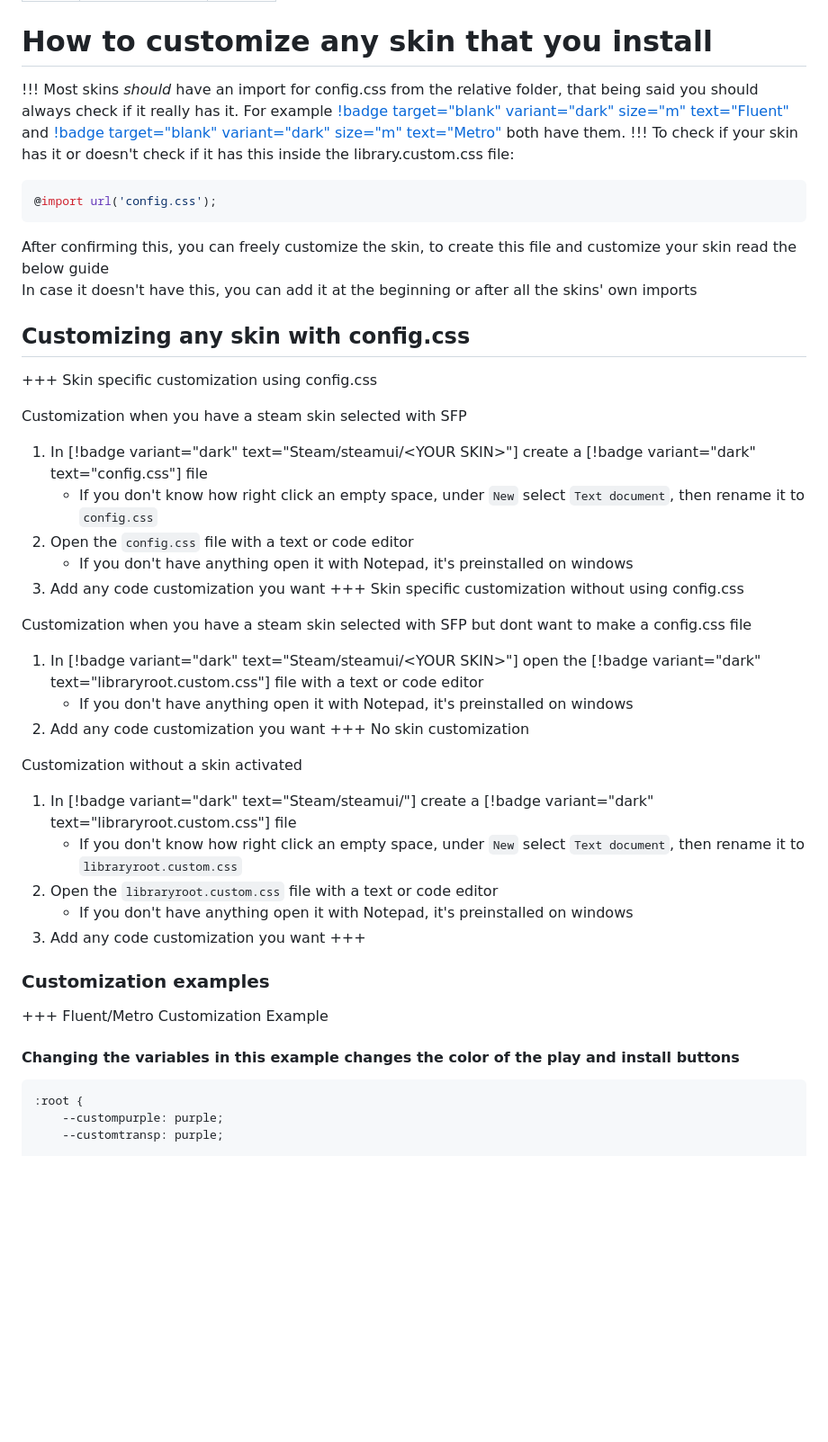
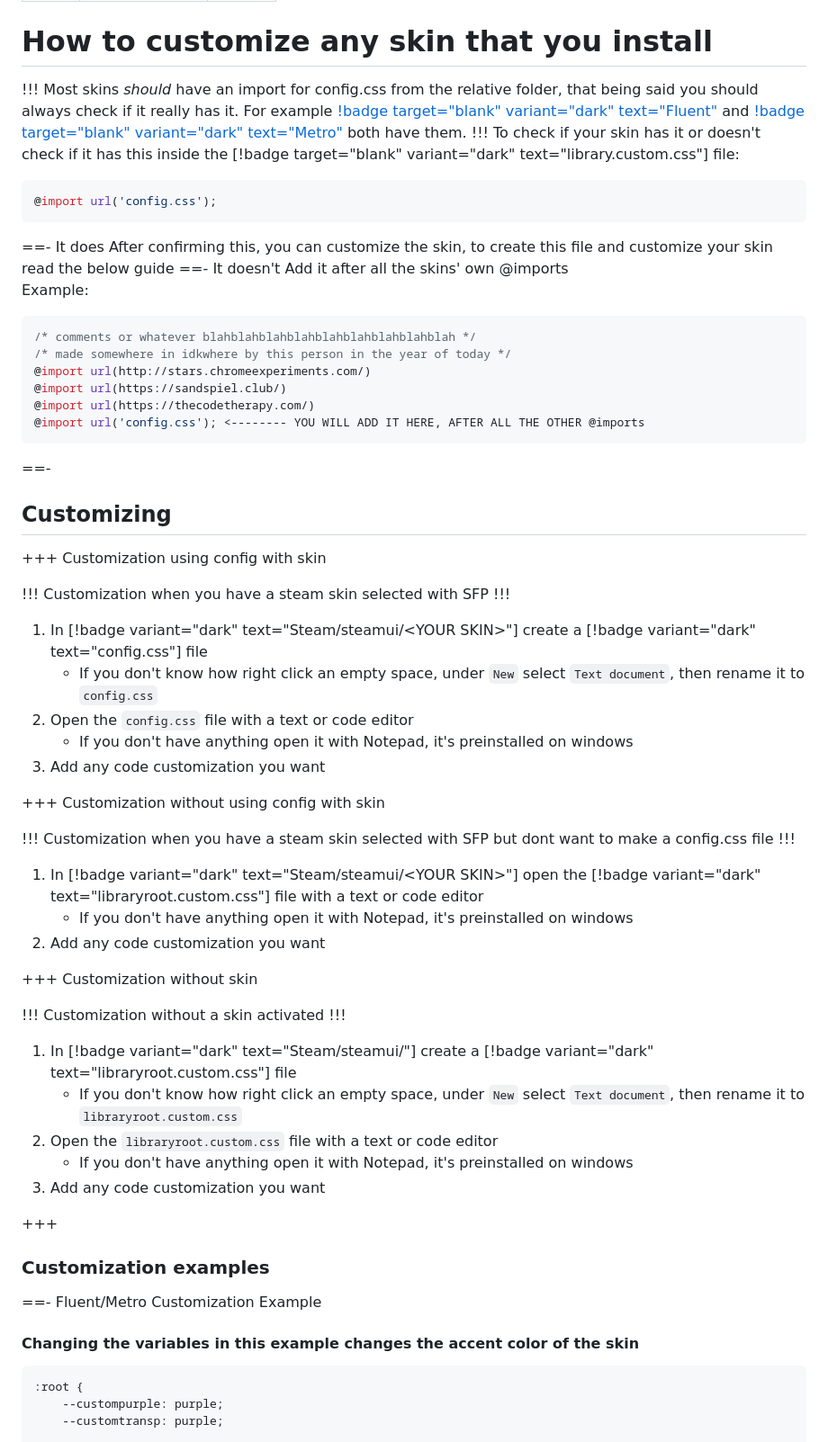
Before and after one commit to xamionex/steamskins, a Markdown page: guides/customization.md, the part around one of its changes. Shown at 90% size. Rendered like a GitHub page; blank space fills up the shorter version.

Commit message:
Rewrite customization

````diff
--- a/guides/customization.md
+++ b/guides/customization.md
@@ -6,51 +6,71 @@ order: 50
 # How to customize any skin that you install
 
 !!!
-Most skins *should* have an import for config.css from the relative folder, that being said you should always check if it really has it. For example [!badge target="blank" variant="dark" size="m" text="Fluent"](https://github.com/AikoMidori/SteamSkins/) and [!badge target="blank" variant="dark" size="m" text="Metro"](https://github.com/AikoMidori/SteamSkins/) both have them.
+Most skins *should* have an import for config.css from the relative folder, that being said you should always check if it really has it. For example [!badge target="blank" variant="dark" text="Fluent"](https://github.com/AikoMidori/SteamSkins/) and [!badge target="blank" variant="dark" text="Metro"](https://github.com/AikoMidori/SteamSkins/) both have them.
 !!!
-To check if your skin has it or doesn't check if it has this inside the library.custom.css file:
+To check if your skin has it or doesn't check if it has this inside the [!badge target="blank" variant="dark" text="library.custom.css"] file:
 
 ```css
 @import url('config.css');
 ```
 
-After confirming this, you can freely customize the skin, to create this file and customize your skin read the below guide\
-In case it doesn't have this, you can add it at the beginning or after all the skins' own imports
+==- It does
+After confirming this, you can customize the skin, to create this file and customize your skin read the below guide
+==- It doesn't
+Add it after all the skins' own @imports\
+Example:
 
-## Customizing any skin with config.css
+```css
+/* comments or whatever blahblahblahblahblahblahblahblahblah */
+/* made somewhere in idkwhere by this person in the year of today */
+@import url(http://stars.chromeexperiments.com/)
+@import url(https://sandspiel.club/)
+@import url(https://thecodetherapy.com/)
+@import url('config.css'); <-------- YOU WILL ADD IT HERE, AFTER ALL THE OTHER @imports
+```
 
-+++ Skin specific customization using config.css
+==-
 
-Customization when you have a steam skin selected with SFP
+## Customizing
+
++++ Customization using config with skin
+
+!!! Customization when you have a steam skin selected with SFP
+!!!
 
 1. In [!badge variant="dark" text="Steam/steamui/\<YOUR SKIN\>"] create a [!badge variant="dark" text="config.css"] file
    - If you don't know how right click an empty space, under `New` select `Text document`, then rename it to `config.css`
 2. Open the `config.css` file with a text or code editor
    - If you don't have anything open it with Notepad, it's preinstalled on windows
 3. Add any code customization you want
-+++ Skin specific customization without using config.css
 
-Customization when you have a steam skin selected with SFP but dont want to make a config.css file
++++ Customization without using config with skin
+
+!!! Customization when you have a steam skin selected with SFP but dont want to make a config.css file
+!!!
 
 1. In [!badge variant="dark" text="Steam/steamui/\<YOUR SKIN\>"] open the [!badge variant="dark" text="libraryroot.custom.css"] file with a text or code editor
    - If you don't have anything open it with Notepad, it's preinstalled on windows
 2. Add any code customization you want
-+++ No skin customization
 
-Customization without a skin activated
++++ Customization without skin
+
+!!! Customization without a skin activated
+!!!
 
 1. In [!badge variant="dark" text="Steam/steamui/"] create a [!badge variant="dark" text="libraryroot.custom.css"] file
    - If you don't know how right click an empty space, under `New` select `Text document`, then rename it to `libraryroot.custom.css`
 2. Open the `libraryroot.custom.css` file with a text or code editor
    - If you don't have anything open it with Notepad, it's preinstalled on windows
 3. Add any code customization you want
+
 +++
 
 ### Customization examples
 
-+++ Fluent/Metro Customization Example
+==- Fluent/Metro Customization Example
 
-#### Changing the variables in this example changes the color of the play and install buttons
+#### Changing the variables in this example changes the accent color of the skin
 
 ```css
 :root {
````
Also changed, not shown: other parts of guides/customization.md (+5 -4 lines).
